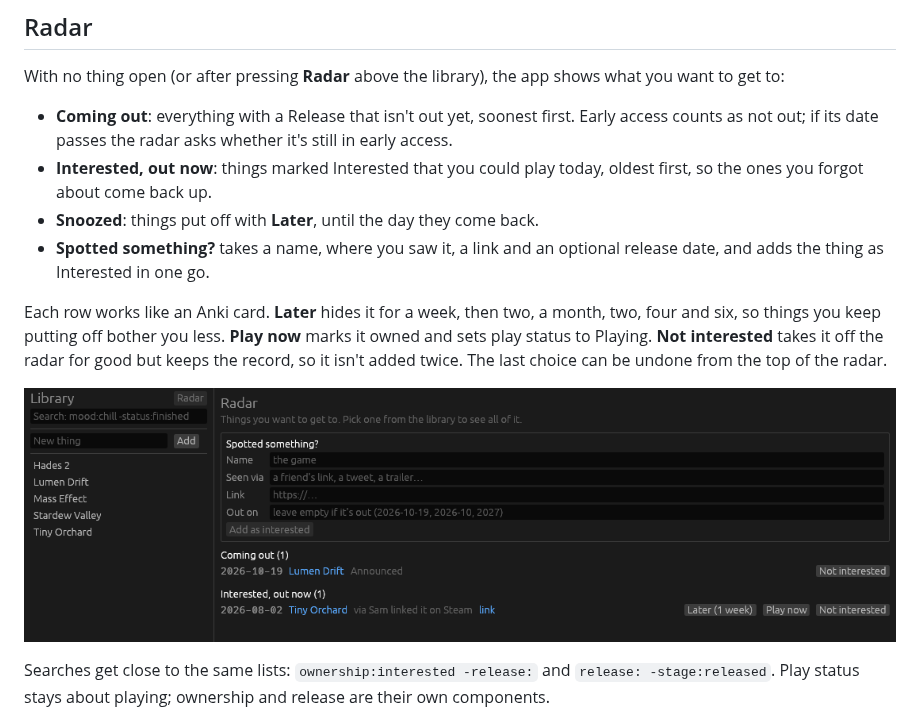
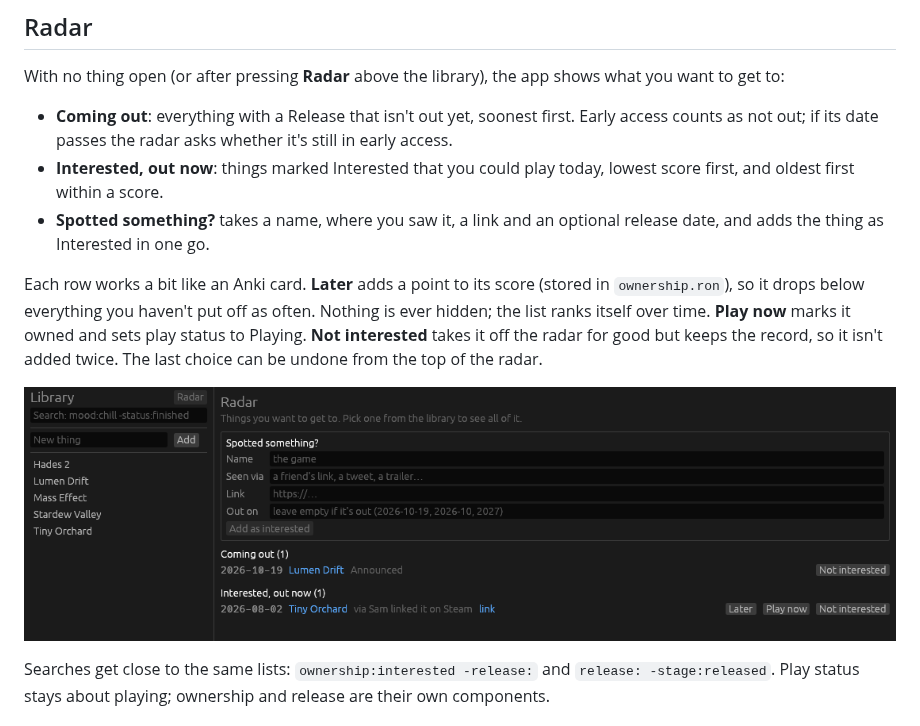
Before and after one commit to lilchim/Things, a Markdown page: README.md, the part around the change. Drawn GitHub-style; pictures changed too: docs/screenshots/radar.png.

```diff
--- a/README.md
+++ b/README.md
@@ -59,13 +59,13 @@ shows what you want to get to:
   first. Early access counts as not out; if its date passes the radar asks
   whether it's still in early access.
 - **Interested, out now**: things marked Interested that you could play
-  today, oldest first, so the ones you forgot about come back up.
-- **Snoozed**: things put off with **Later**, until the day they come back.
+  today, lowest score first, and oldest first within a score.
 - **Spotted something?** takes a name, where you saw it, a link and an
   optional release date, and adds the thing as Interested in one go.
 
-Each row works like an Anki card. **Later** hides it for a week, then two,
-a month, two, four and six, so things you keep putting off bother you less.
+Each row works a bit like an Anki card. **Later** adds a point to its
+score (stored in `ownership.ron`), so it drops below everything you haven't
+put off as often. Nothing is ever hidden; the list ranks itself over time.
 **Play now** marks it owned and sets play status to Playing. **Not
 interested** takes it off the radar for good but keeps the record, so it
 isn't added twice. The last choice can be undone from the top of the radar.
```
Also changed, not shown: 4 other files.
